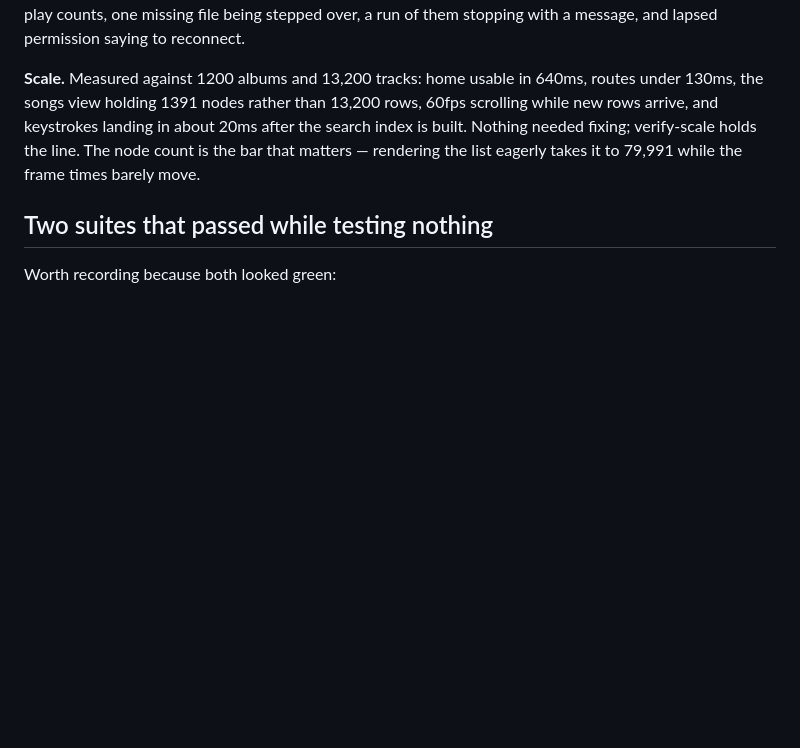
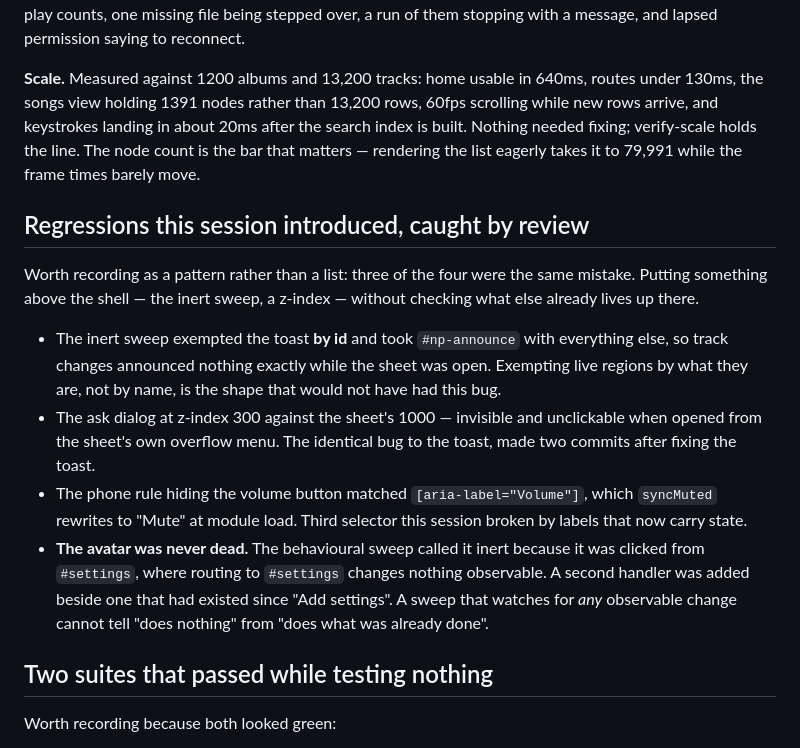
Before and after one commit to workbydivyanshu/aubade-web, a Markdown page: audit/FINDINGS.md, the part around the change. Drawn GitHub-style; blank space fills up the shorter version.

Commit message:
Record the regressions review caught, and the pattern behind them

```diff
--- a/audit/FINDINGS.md
+++ b/audit/FINDINGS.md
@@ -86,6 +86,28 @@ rows, 60fps scrolling while new rows arrive, and keystrokes landing in about
 the line. The node count is the bar that matters — rendering the list eagerly
 takes it to 79,991 while the frame times barely move.
 
+## Regressions this session introduced, caught by review
+
+Worth recording as a pattern rather than a list: three of the four were the
+same mistake. Putting something above the shell — the inert sweep, a z-index —
+without checking what else already lives up there.
+
+- The inert sweep exempted the toast **by id** and took `#np-announce` with
+  everything else, so track changes announced nothing exactly while the sheet
+  was open. Exempting live regions by what they are, not by name, is the shape
+  that would not have had this bug.
+- The ask dialog at z-index 300 against the sheet's 1000 — invisible and
+  unclickable when opened from the sheet's own overflow menu. The identical
+  bug to the toast, made two commits after fixing the toast.
+- The phone rule hiding the volume button matched `[aria-label="Volume"]`,
+  which `syncMuted` rewrites to "Mute" at module load. Third selector this
+  session broken by labels that now carry state.
+- **The avatar was never dead.** The behavioural sweep called it inert because
+  it was clicked from `#settings`, where routing to `#settings` changes nothing
+  observable. A second handler was added beside one that had existed since
+  "Add settings". A sweep that watches for *any* observable change cannot tell
+  "does nothing" from "does what was already done".
+
 ## Two suites that passed while testing nothing
 
 Worth recording because both looked green:
```
